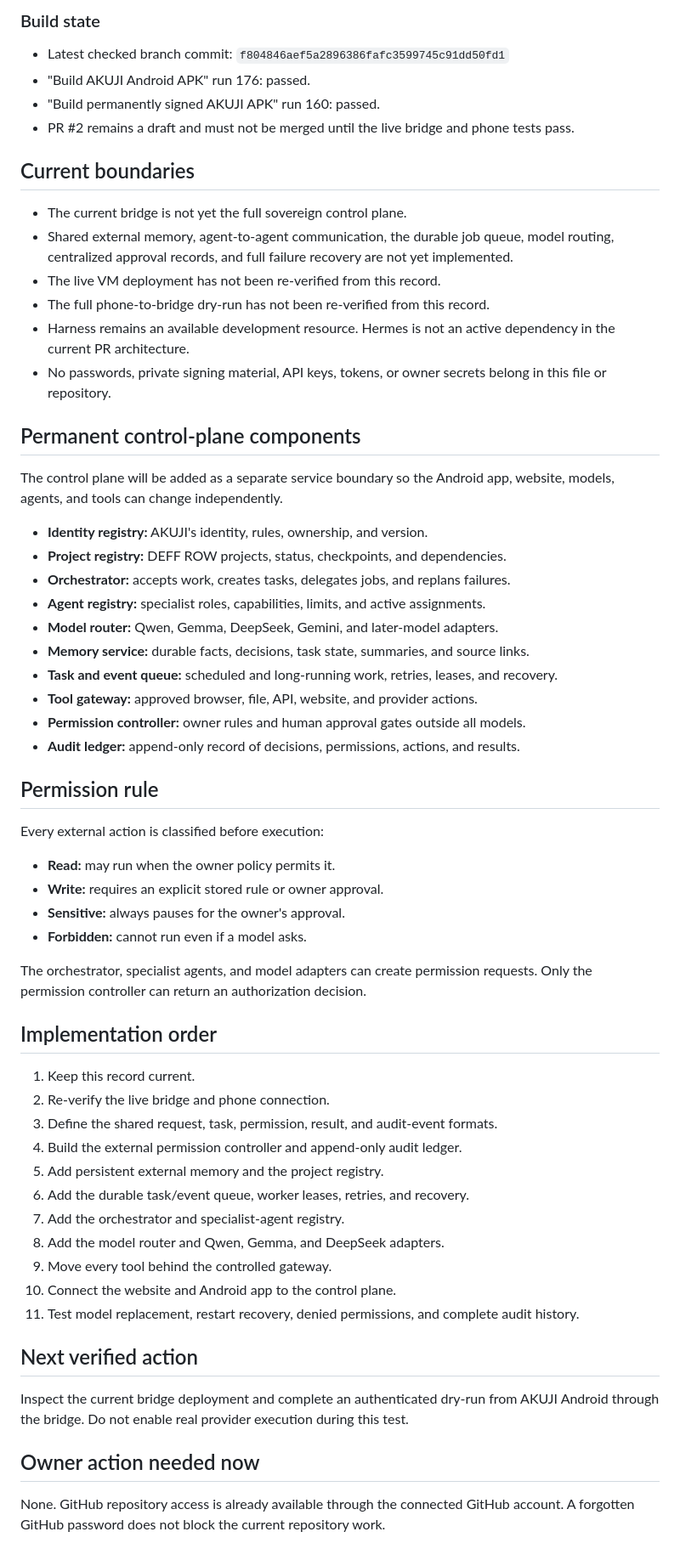
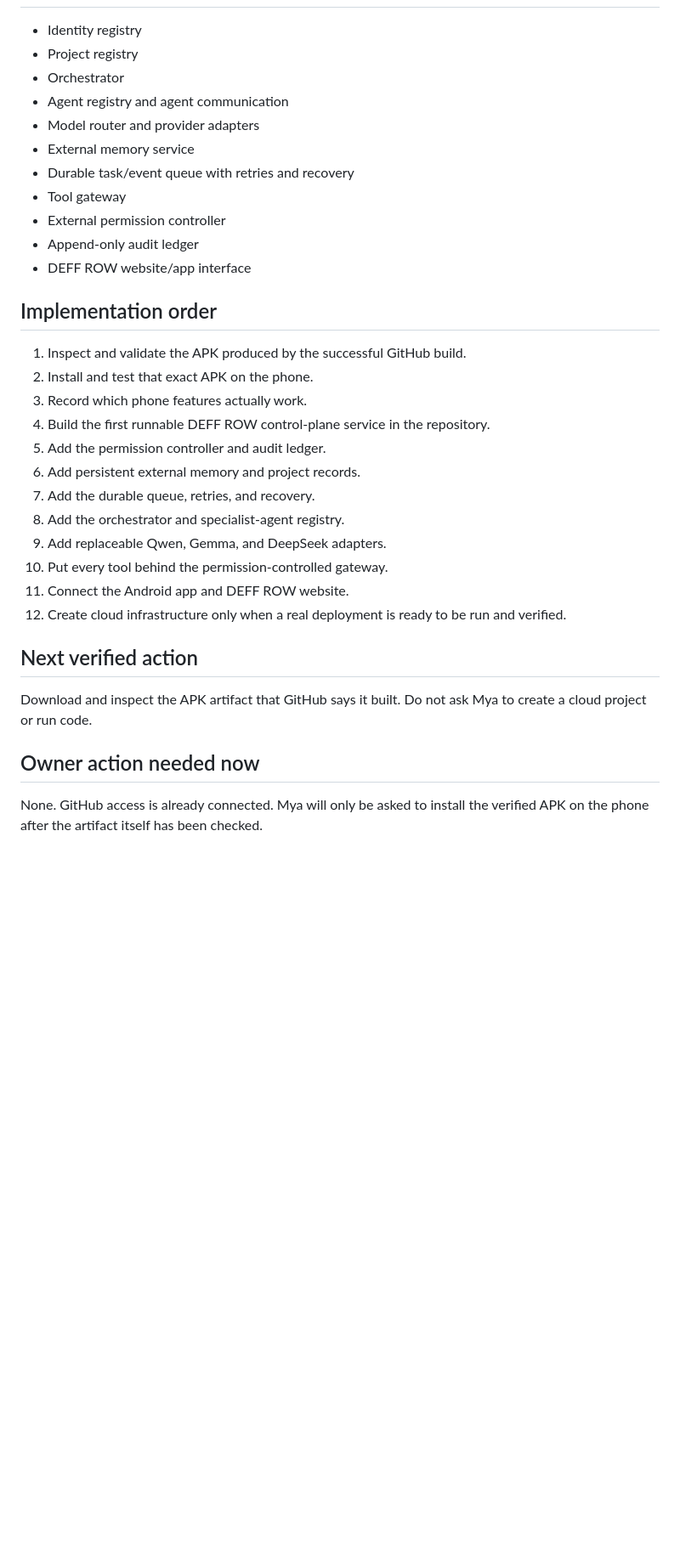
Before and after one commit to MyaMonroe/myapp, a Markdown page: docs/DEFF_ROW_SOVEREIGN_AI.md, the part around one of its changes. Shown at 85% size. GitHub-like rendering; blank space fills up the shorter version.

```diff
--- a/docs/DEFF_ROW_SOVEREIGN_AI.md
+++ b/docs/DEFF_ROW_SOVEREIGN_AI.md
@@ -53,63 +63,34 @@ Mya does not have to code or translate ordinary requests into technical commands
-### Build state
-
-- Latest checked branch commit: `f804846aef5a2896386fafc3599745c91dd50fd1`
-- "Build AKUJI Android APK" run 176: passed.
-- "Build permanently signed AKUJI APK" run 160: passed.
-- PR #2 remains a draft and must not be merged until the live bridge and phone tests pass.
-
-## Current boundaries
-
-- The current bridge is not yet the full sovereign control plane.
-- Shared external memory, agent-to-agent communication, the durable job queue, model routing, centralized approval records, and full failure recovery are not yet implemented.
-- The live VM deployment has not been re-verified from this record.
-- The full phone-to-bridge dry-run has not been re-verified from this record.
-- Harness remains an available development resource. Hermes is not an active dependency in the current PR architecture.
-- No passwords, private signing material, API keys, tokens, or owner secrets belong in this file or repository.
-
-## Permanent control-plane components
-
-The control plane will be added as a separate service boundary so the Android app, website, models, agents, and tools can change independently.
-
-- **Identity registry:** AKUJI's identity, rules, ownership, and version.
-- **Project registry:** DEFF ROW projects, status, checkpoints, and dependencies.
-- **Orchestrator:** accepts work, creates tasks, delegates jobs, and replans failures.
-- **Agent registry:** specialist roles, capabilities, limits, and active assignments.
-- **Model router:** Qwen, Gemma, DeepSeek, Gemini, and later-model adapters.
-- **Memory service:** durable facts, decisions, task state, summaries, and source links.
-- **Task and event queue:** scheduled and long-running work, retries, leases, and recovery.
-- **Tool gateway:** approved browser, file, API, website, and provider actions.
-- **Permission controller:** owner rules and human approval gates outside all models.
-- **Audit ledger:** append-only record of decisions, permissions, actions, and results.
-
-## Permission rule
-
-Every external action is classified before execution:
-
-- **Read:** may run when the owner policy permits it.
-- **Write:** requires an explicit stored rule or owner approval.
-- **Sensitive:** always pauses for the owner's approval.
-- **Forbidden:** cannot run even if a model asks.
-
-The orchestrator, specialist agents, and model adapters can create permission requests. Only the permission controller can return an authorization decision.
+- Identity registry
+- Project registry
+- Orchestrator
+- Agent registry and agent communication
+- Model router and provider adapters
+- External memory service
+- Durable task/event queue with retries and recovery
+- Tool gateway
+- External permission controller
+- Append-only audit ledger
+- DEFF ROW website/app interface
 
 ## Implementation order
 
-1. Keep this record current.
-2. Re-verify the live bridge and phone connection.
-3. Define the shared request, task, permission, result, and audit-event formats.
-4. Build the external permission controller and append-only audit ledger.
-5. Add persistent external memory and the project registry.
-6. Add the durable task/event queue, worker leases, retries, and recovery.
-7. Add the orchestrator and specialist-agent registry.
-8. Add the model router and Qwen, Gemma, and DeepSeek adapters.
-9. Move every tool behind the controlled gateway.
-10. Connect the website and Android app to the control plane.
-11. Test model replacement, restart recovery, denied permissions, and complete audit history.
+1. Inspect and validate the APK produced by the successful GitHub build.
+2. Install and test that exact APK on the phone.
+3. Record which phone features actually work.
+4. Build the first runnable DEFF ROW control-plane service in the repository.
+5. Add the permission controller and audit ledger.
+6. Add persistent external memory and project records.
+7. Add the durable queue, retries, and recovery.
+8. Add the orchestrator and specialist-agent registry.
+9. Add replaceable Qwen, Gemma, and DeepSeek adapters.
+10. Put every tool behind the permission-controlled gateway.
+11. Connect the Android app and DEFF ROW website.
+12. Create cloud infrastructure only when a real deployment is ready to be run and verified.
 
 ## Next verified action
 
-Inspect the current bridge deployment and complete an authenticated dry-run from AKUJI Android through the bridge. Do not enable real provider execution during this test.
+Download and inspect the APK artifact that GitHub says it built. Do not ask Mya to create a cloud project or run code.
 
 ## Owner action needed now
 
-None. GitHub repository access is already available through the connected GitHub account. A forgotten GitHub password does not block the current repository work.
+None. GitHub access is already connected. Mya will only be asked to install the verified APK on the phone after the artifact itself has been checked.
```
Also changed, not shown: other parts of docs/DEFF_ROW_SOVEREIGN_AI.md (+45 -35 lines).
